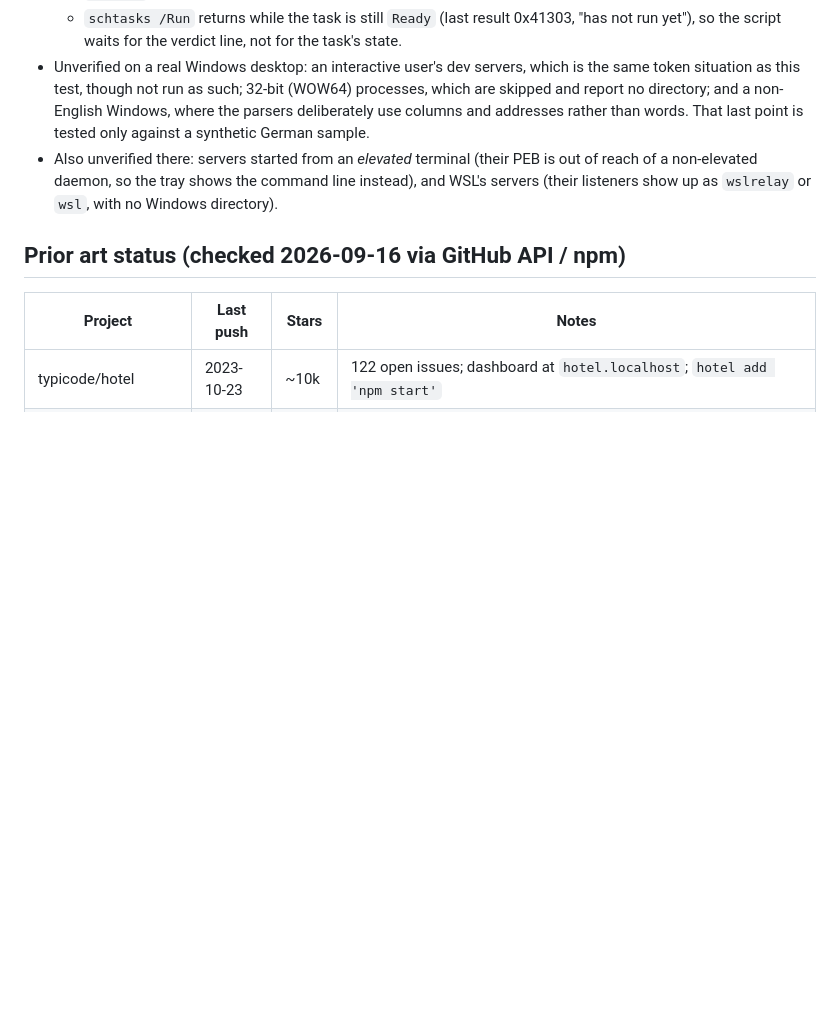
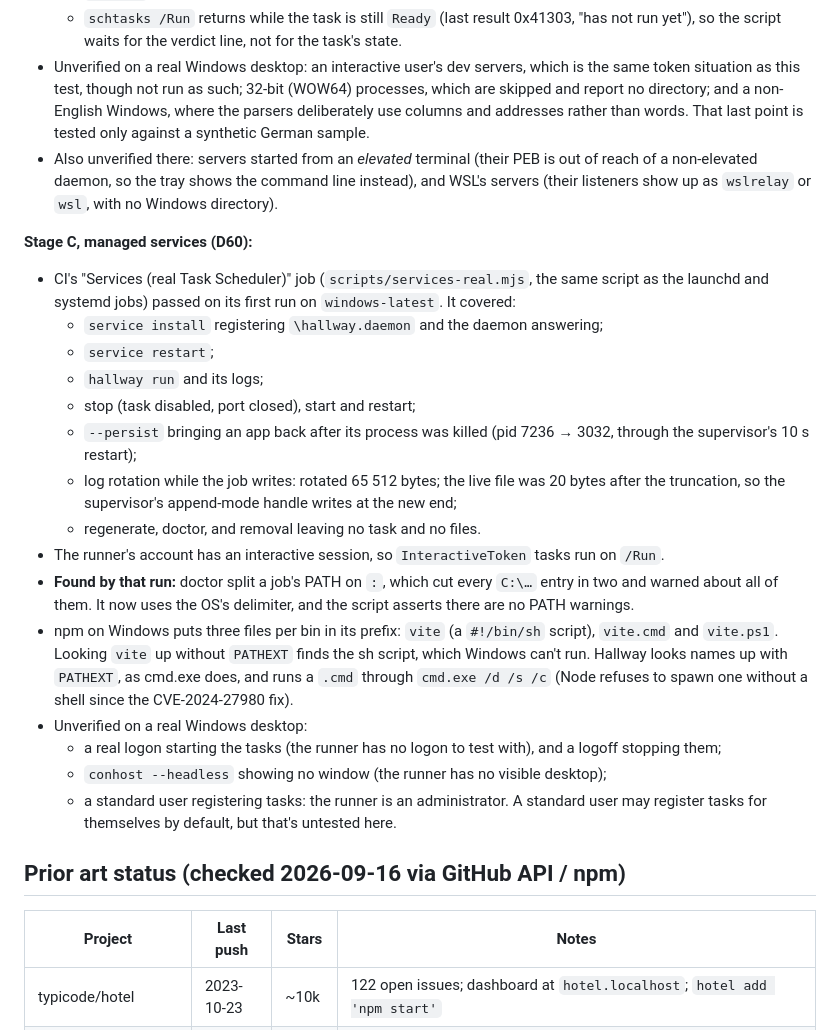
Before and after one commit to edspencer/hallway, a Markdown page: docs/11-research-notes.md, the part around the change. GitHub-like rendering; blank space fills up the shorter version.

Commit message:
docs: research notes for Windows services
Co-Authored-By: Claude Opus 5.5 <noreply@anthropic.com>

```diff
--- a/docs/11-research-notes.md
+++ b/docs/11-research-notes.md
@@ -469,6 +469,32 @@ Node 22.13, 22 and 24. **Nothing has been run on a real Windows desktop**; each
   daemon, so the tray shows the command line instead), and WSL's servers (their listeners show up as `wslrelay` or
   `wsl`, with no Windows directory).
 
+**Stage C, managed services (D60):**
+
+- CI's "Services (real Task Scheduler)" job (`scripts/services-real.mjs`, the same script as the launchd and systemd
+  jobs) passed on its first run on `windows-latest`. It covered:
+  - `service install` registering `\hallway.daemon` and the daemon answering;
+  - `service restart`;
+  - `hallway run` and its logs;
+  - stop (task disabled, port closed), start and restart;
+  - `--persist` bringing an app back after its process was killed (pid 7236 → 3032, through the supervisor's 10 s
+    restart);
+  - log rotation while the job writes: rotated 65 512 bytes; the live file was 20 bytes after the truncation, so
+    the supervisor's append-mode handle writes at the new end;
+  - regenerate, doctor, and removal leaving no task and no files.
+- The runner's account has an interactive session, so `InteractiveToken` tasks run on `/Run`.
+- **Found by that run:** doctor split a job's PATH on `:`, which cut every `C:\…` entry in two and warned about all
+  of them. It now uses the OS's delimiter, and the script asserts there are no PATH warnings.
+- npm on Windows puts three files per bin in its prefix: `vite` (a `#!/bin/sh` script), `vite.cmd` and `vite.ps1`.
+  Looking `vite` up without `PATHEXT` finds the sh script, which Windows can't run. Hallway looks names up with
+  `PATHEXT`, as cmd.exe does, and runs a `.cmd` through `cmd.exe /d /s /c` (Node refuses to spawn one without a shell
+  since the CVE-2024-27980 fix).
+- Unverified on a real Windows desktop:
+  - a real logon starting the tasks (the runner has no logon to test with), and a logoff stopping them;
+  - `conhost --headless` showing no window (the runner has no visible desktop);
+  - a standard user registering tasks: the runner is an administrator. A standard user may register tasks for
+    themselves by default, but that's untested here.
+
 ## Prior art status (checked 2026-09-16 via GitHub API / npm)
 
 | Project | Last push | Stars | Notes |
```
